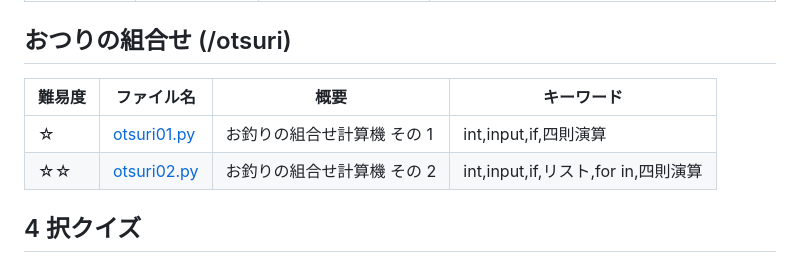
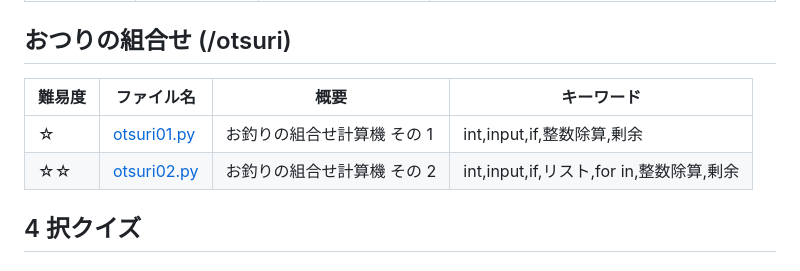
Before and after one commit to AyumuTakai/python_samples, a Markdown page: README.md, the part around the change. Drawn GitHub-style.

```diff
--- a/README.md
+++ b/README.md
@@ -33,10 +33,10 @@ Java 版は[こちら](https://github.com/AyumuTakai/java_samples)
 
 ## おつりの組合せ (/otsuri)
 
-| 難易度 | ファイル名                                                                               | 概要                        | キーワード                          |
-| ------ | ---------------------------------------------------------------------------------------- | --------------------------- | ----------------------------------- |
-| ☆      | [otsuri01.py](https://github.com/AyumuTakai/python_samples/blob/main/otsuri/otsuri01.py) | お釣りの組合せ計算機 その 1 | int,input,if,四則演算               |
-| ☆☆     | [otsuri02.py](https://github.com/AyumuTakai/python_samples/blob/main/otsuri/otsuri02.py) | お釣りの組合せ計算機 その 2 | int,input,if,リスト,for in,四則演算 |
+| 難易度 | ファイル名                                                                               | 概要                        | キーワード                               |
+| ------ | ---------------------------------------------------------------------------------------- | --------------------------- | ---------------------------------------- |
+| ☆      | [otsuri01.py](https://github.com/AyumuTakai/python_samples/blob/main/otsuri/otsuri01.py) | お釣りの組合せ計算機 その 1 | int,input,if,整数除算,剰余               |
+| ☆☆     | [otsuri02.py](https://github.com/AyumuTakai/python_samples/blob/main/otsuri/otsuri02.py) | お釣りの組合せ計算機 その 2 | int,input,if,リスト,for in,整数除算,剰余 |
 
 ## 4 択クイズ
 
```
